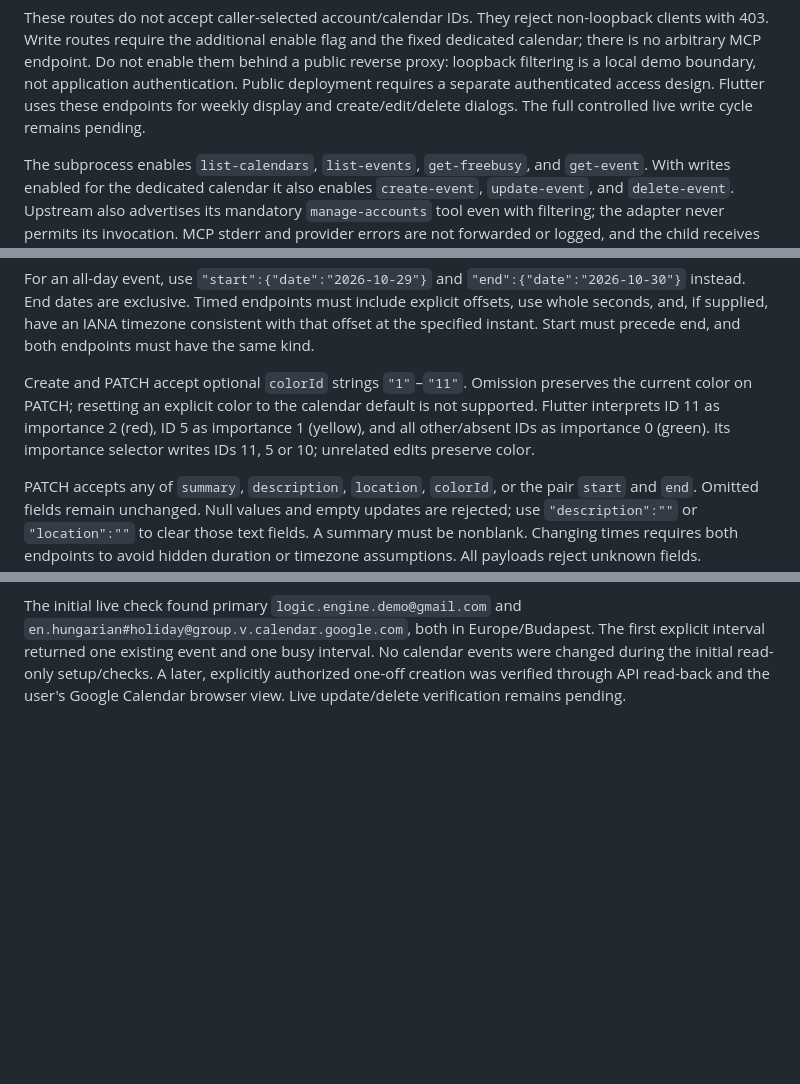
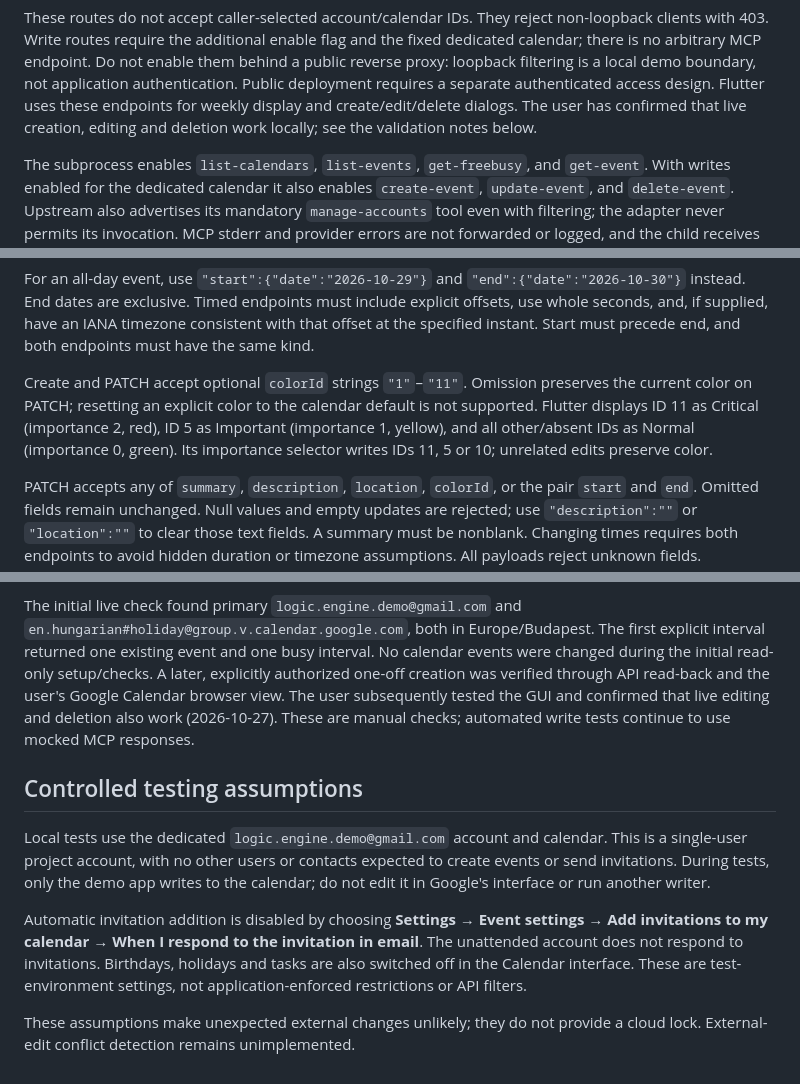
Before and after one commit to mekispetermagan/logic_chatbot_demo, a Markdown page: docs/calendar-mcp.md, 3 parts joined by grey strips. GitHub-like rendering; blank space fills up the shorter version.

```diff
--- a/docs/calendar-mcp.md
+++ b/docs/calendar-mcp.md
@@ -144,7 +144,8 @@ and the fixed dedicated calendar; there is no arbitrary MCP endpoint.
 Do not enable them behind a public reverse proxy: loopback filtering is a local
 demo boundary, not application authentication. Public deployment requires a
 separate authenticated access design. Flutter uses these endpoints for weekly display and create/edit/delete dialogs.
-The full controlled live write cycle remains pending.
+The user has confirmed that live creation, editing and deletion work locally;
+see the validation notes below.
 
 The subprocess enables `list-calendars`, `list-events`, `get-freebusy`, and `get-event`.
 With writes enabled for the dedicated calendar it also enables `create-event`,
@@ -183,8 +184,9 @@ end, and both endpoints must have the same kind.
 
 Create and PATCH accept optional `colorId` strings `"1"`–`"11"`. Omission
 preserves the current color on PATCH; resetting an explicit color to the calendar
-default is not supported. Flutter interprets ID 11 as importance 2 (red), ID 5
-as importance 1 (yellow), and all other/absent IDs as importance 0 (green).
+default is not supported. Flutter displays ID 11 as Critical (importance 2, red),
+ID 5 as Important (importance 1, yellow), and all other/absent IDs as Normal
+(importance 0, green).
 Its importance selector writes IDs 11, 5 or 10; unrelated edits preserve color.
 
 PATCH accepts any of `summary`, `description`, `location`, `colorId`, or the pair `start` and
@@ -247,4 +249,23 @@ The initial live check found primary `logic.engine.demo@gmail.com` and
 The first explicit interval returned one existing event and one busy interval.
 No calendar events were changed during the initial read-only setup/checks. A later,
 explicitly authorized one-off creation was verified through API read-back and the
-user's Google Calendar browser view. Live update/delete verification remains pending.
+user's Google Calendar browser view. The user subsequently tested the GUI and
+confirmed that live editing and deletion also work (2026-10-27). These are manual
+checks; automated write tests continue to use mocked MCP responses.
+
+
+## Controlled testing assumptions
+
+Local tests use the dedicated `logic.engine.demo@gmail.com` account and calendar.
+This is a single-user project account, with no other users or contacts expected
+to create events or send invitations. During tests, only the demo app writes to
+the calendar; do not edit it in Google's interface or run another writer.
+
+Automatic invitation addition is disabled by choosing **Settings → Event settings
+→ Add invitations to my calendar → When I respond to the invitation in email**.
+The unattended account does not respond to invitations. Birthdays, holidays and
+tasks are also switched off in the Calendar interface. These are test-environment
+settings, not application-enforced restrictions or API filters.
+
+These assumptions make unexpected external changes unlikely; they do not
+provide a cloud lock. External-edit conflict detection remains unimplemented.
```
Also changed, not shown: docs/proposed_calendar_domain.md (+9 -3 lines), frontend/README.md (+6 -4 lines).
